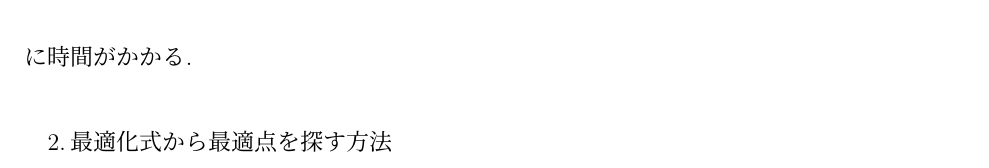
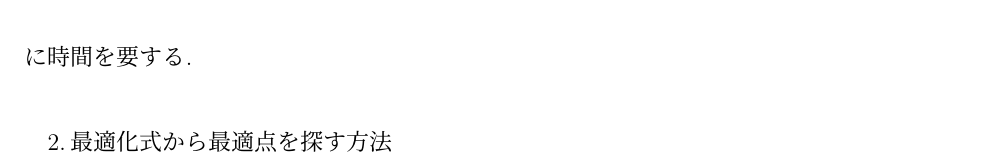
Before and after one commit to 2211170029/NYprivate, a LaTeX book (sample.tex): part of page 15 of 21, cut so that both start at the same text. Compiled offline with upLaTeX and dvipdfmx.

Commit message:
お試し

```diff
--- a/sample.tex
+++ b/sample.tex
@@ -217,7 +217,7 @@ $K_v$と$K_i$はそれぞれの検出部の結合係数である.\\\\
 1.グリッドサーチ法
 
 π型整合回路の２つの可変コンデンサのすべての組み合わせを試し,その中で一番反射波が少ない組み合わせを最適点とする.
-しかし,すべての組み合わせを試すため,見つけるまでに時間がかかる.\\
+しかし,すべての組み合わせを試すため,見つけるまでに時間を要する.\\
 
 2.最適化式から最適点を探す方法
 %=================================================================================
```
